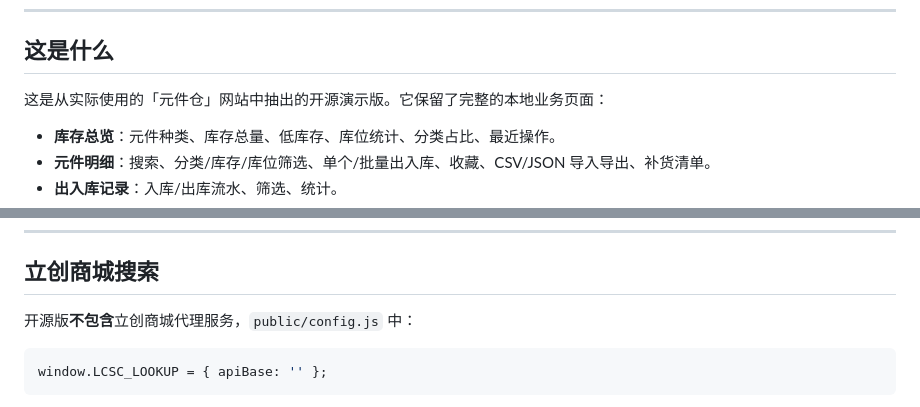
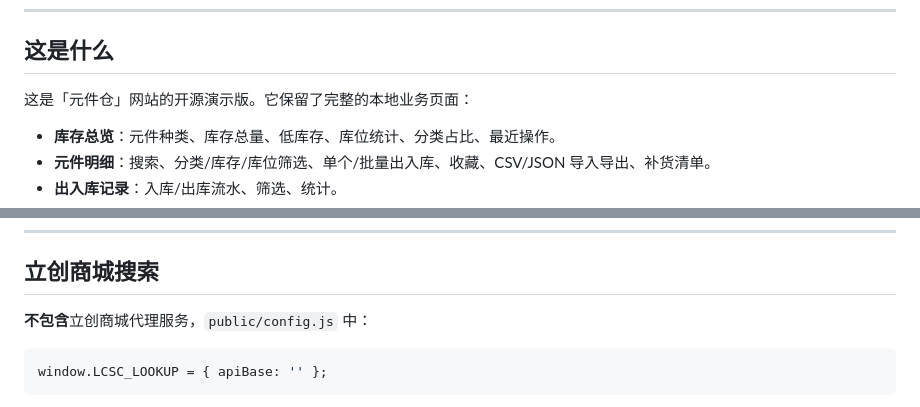
Before and after one commit to helloi885/hardware-inventory-demo, a Markdown page: README.md, 2 parts joined by grey strips. Rendered like a GitHub page.

````diff
--- a/README.md
+++ b/README.md
@@ -11,7 +11,7 @@
 
 ## 这是什么
 
-这是从实际使用的「元件仓」网站中抽出的开源演示版。它保留了完整的本地业务页面：
+这是「元件仓」网站的开源演示版。它保留了完整的本地业务页面：
 
 - **库存总览**：元件种类、库存总量、低库存、库位统计、分类占比、最近操作。
 - **元件明细**：搜索、分类/库存/库位筛选、单个/批量出入库、收藏、CSV/JSON 导入导出、补货清单。
@@ -128,7 +128,7 @@ npm run build
 
 ## 立创商城搜索
 
-开源版**不包含**立创商城代理服务，`public/config.js` 中：
+**不包含**立创商城代理服务，`public/config.js` 中：
 
 ```js
 window.LCSC_LOOKUP = { apiBase: '' };
````
